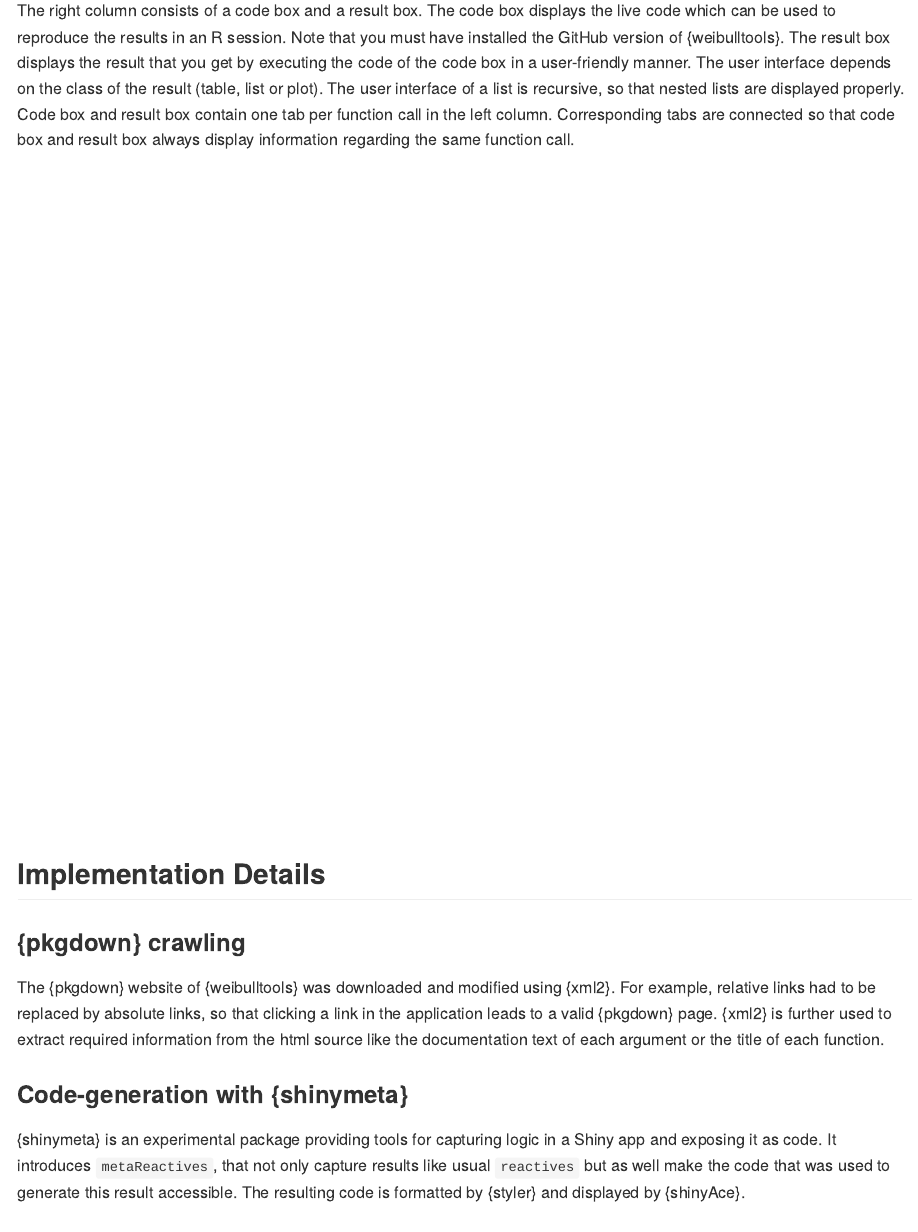
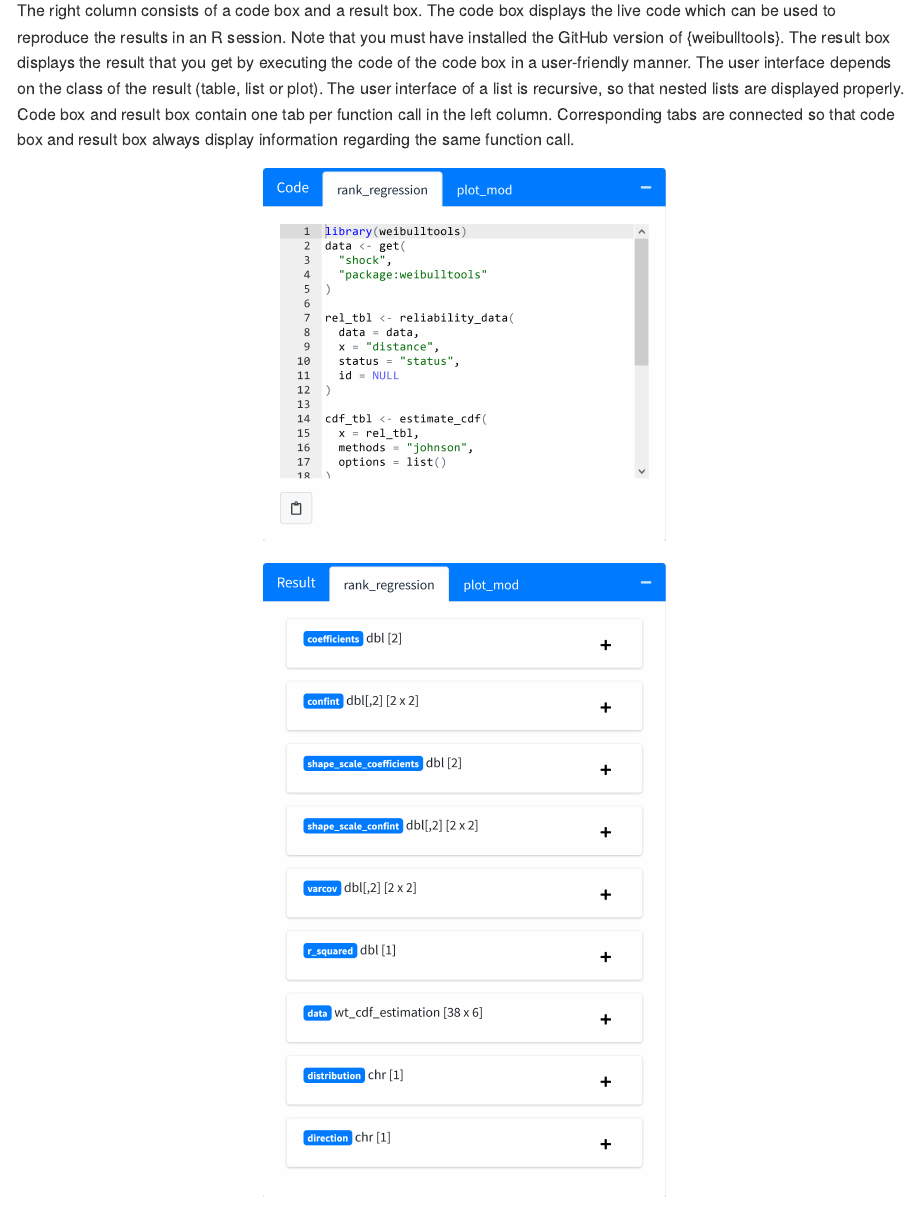
Before and after one commit to DavidBarke/weibulltools-app, an R Markdown document (README.Rmd): the page in a window 1100 px wide, from 1370 px down. The pictures show the output file README.md that the author committed with the source, drawn offline in the style of GitHub.

Commit message:
README: Display of right column images

```diff
--- a/README.Rmd
+++ b/README.Rmd
@@ -38,18 +38,13 @@ The following figure shows the components that form a function call.
 
 The right column consists of a code box and a result box. The code box displays the live code which can be used to reproduce the results in an R session. Note that you must have installed the GitHub version of {weibulltools}. The result box displays the result that you get by executing the code of the code box in a user-friendly manner. The user interface depends on the class of the result (table, list or plot). The user interface of a list is recursive, so that nested lists are displayed properly. Code box and result box contain one tab per function call in the left column. Corresponding tabs are connected so that code box and result box always display information regarding the same function call.
 
-<svg width="100%" height="650px">
-<foreignObject width="100%">
-<div style="display:flex">
-<div style="flex: 50%">
+<p align="center">
+<img src="img/rank-regression-code.png" width="400px" />
+</p>
+
+<p align="center">
 <img src="img/rank-regression-result.png" width="400px" />
-</div>
-<div style="flex: 50%">
-<img src="img/rank-regression-code.png" width="400px" />
-</div>
-</div>
-</foreignObject>
-</svg>
+</p>
 
 ## Implementation Details
 
```
Also changed, not shown: README.md.
